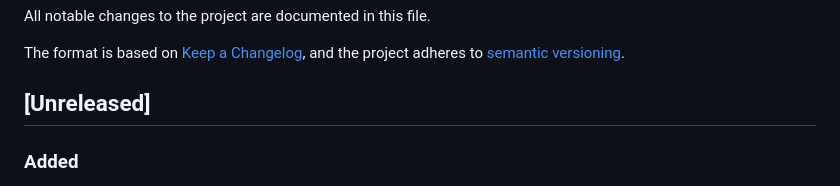
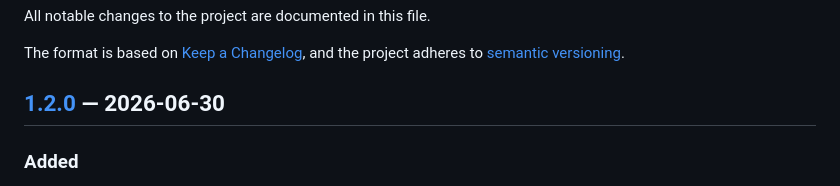
Before and after one commit to Nergous/laravel-template-admin, a Markdown page: CHANGELOG.md, the part around one of its changes. GitHub-like rendering.

Commit message:
chore(release): v1.2.0
Media attachments for bot messages, plus completion of the English
internationalization of developer-facing comments and docs.

```diff
--- a/CHANGELOG.md
+++ b/CHANGELOG.md
@@ -5,7 +5,7 @@ All notable changes to the project are documented in this file.
 The format is based on [Keep a Changelog](https://keepachangelog.com/en/1.1.0/),
 and the project adheres to [semantic versioning](https://semver.org/).
 
-## [Unreleased]
+## [1.2.0] — 2026-06-30
 
 ### Added
 
```
Also changed, not shown: other parts of CHANGELOG.md (+1 -0 lines).
